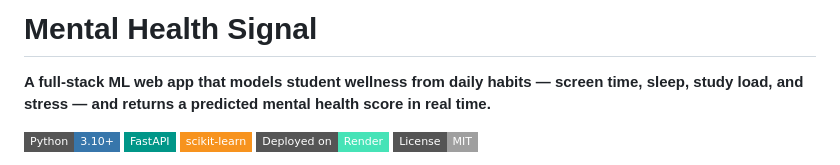
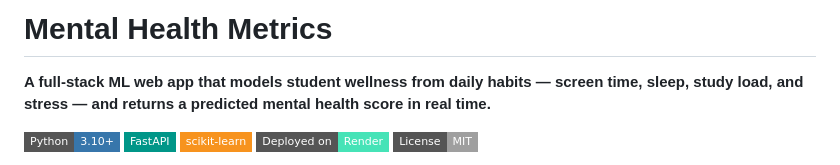
Before and after one commit to kushhcodes/mental_health_metrics, a Markdown page: README.md, the part around the change. Drawn GitHub-style; badges without logos.

Commit message:
Rename project from 'Mental Health Signal' to 'Mental Health Metrics'

```diff
--- a/README.md
+++ b/README.md
@@ -1,4 +1,4 @@
-# Mental Health Signal
+# Mental Health Metrics
 
 **A full-stack ML web app that models student wellness from daily habits — screen time, sleep, study load, and stress — and returns a predicted mental health score in real time.**
 
```
